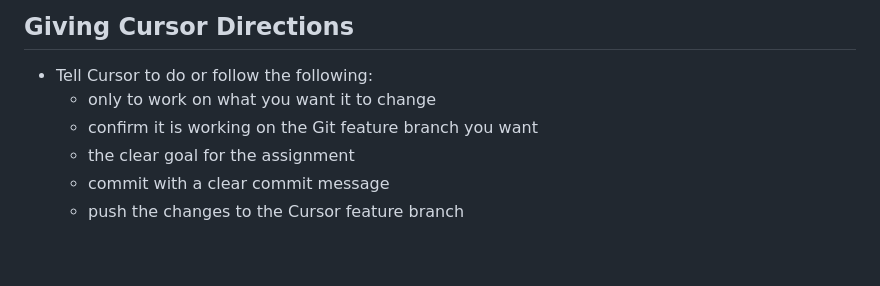
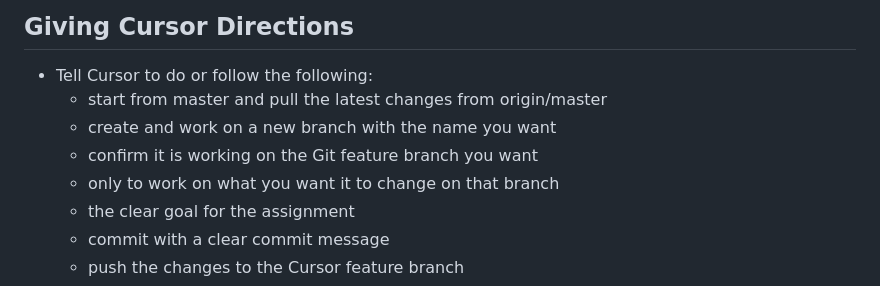
Before and after one commit to JmmonJeremy/Home-Gig, a Markdown page: docs/GITHUB_&_CURSOR_GUIDANCE.md, the part around the change. Drawn GitHub-style; blank space fills up the shorter version.

Commit message:
Updated directions

```diff
--- a/docs/GITHUB_&_CURSOR_GUIDANCE.md
+++ b/docs/GITHUB_&_CURSOR_GUIDANCE.md
@@ -154,8 +154,10 @@
 ## Giving Cursor Directions
 
 - Tell Cursor to do or follow the following:
-  - only to work on what you want it to change
+  - start from master and pull the latest changes from origin/master
+  - create and work on a new branch with the name you want
   - confirm it is working on the Git feature branch you want
+  - only to work on what you want it to change on that branch
   - the clear goal for the assignment
   - commit with a clear commit message
   - push the changes to the Cursor feature branch
```
